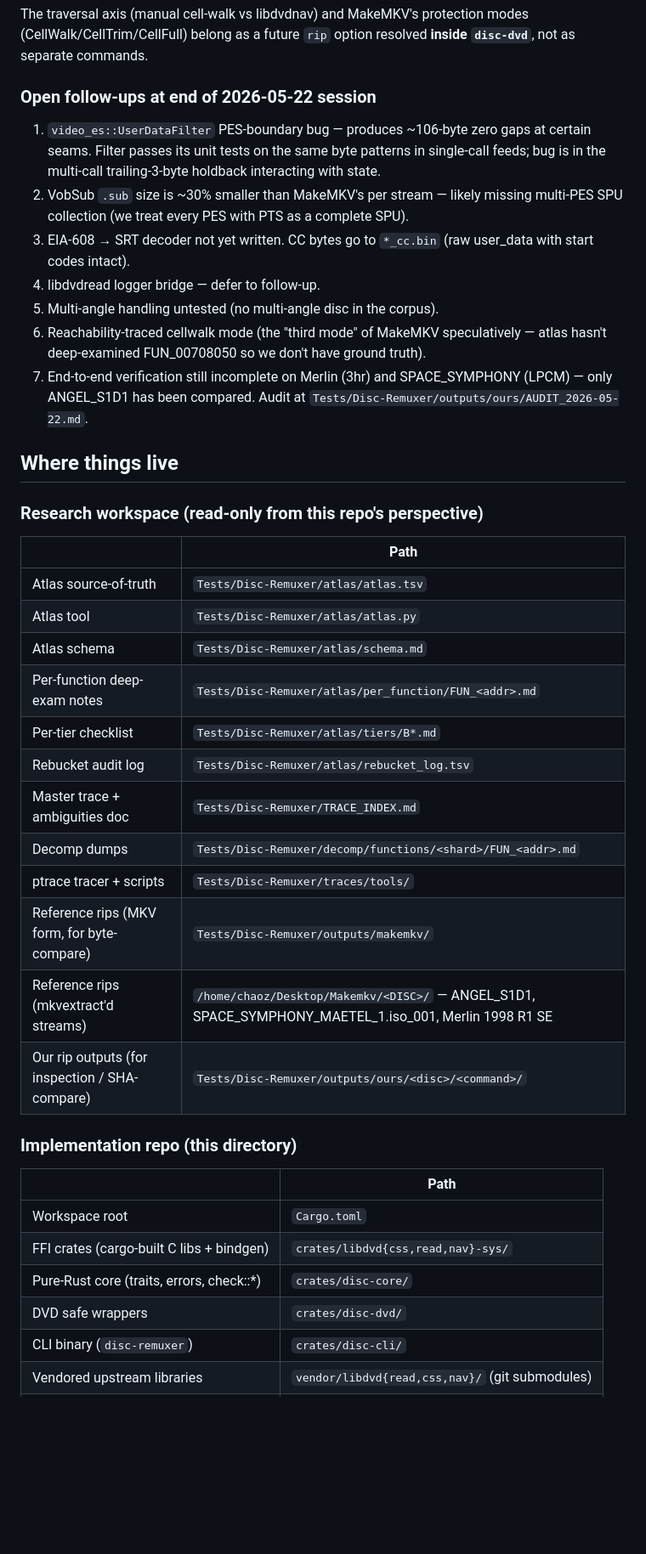
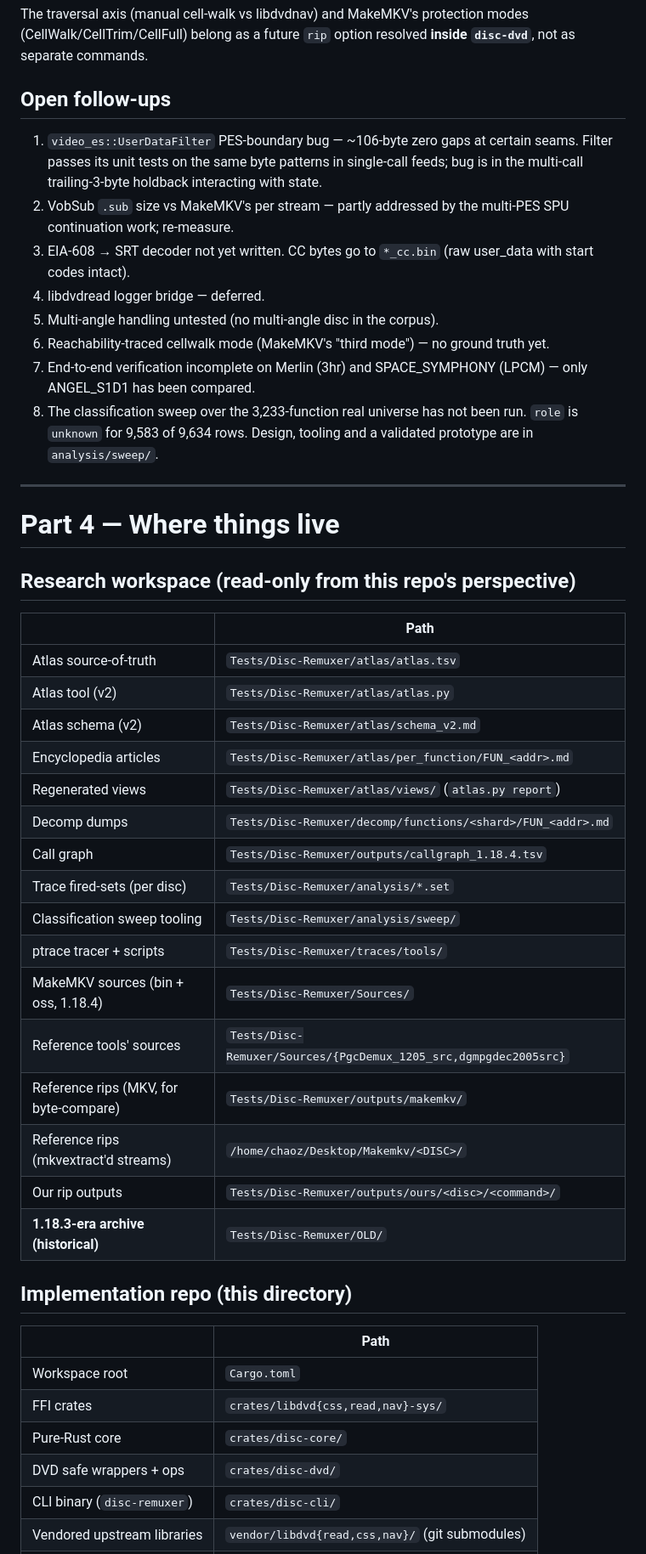
Before and after one commit to wingedonezero/Disc-Remuxer, a Markdown page: CLAUDE.md, the part around one of its changes. Shown at 85% size. Rendered like a GitHub page; blank space fills up the shorter version.

```diff
--- a/CLAUDE.md
+++ b/CLAUDE.md
@@ -436,53 +499,59 @@ The traversal axis (manual cell-walk vs libdvdnav) and MakeMKV's protection
 modes (CellWalk/CellTrim/CellFull) belong as a future `rip` option resolved
 **inside `disc-dvd`**, not as separate commands.
 
-### Open follow-ups at end of 2026-05-22 session
+## Open follow-ups
 
-1. `video_es::UserDataFilter` PES-boundary bug — produces ~106-byte
-   zero gaps at certain seams. Filter passes its unit tests on the
-   same byte patterns in single-call feeds; bug is in the multi-call
-   trailing-3-byte holdback interacting with state.
-2. VobSub `.sub` size is ~30% smaller than MakeMKV's per stream —
-   likely missing multi-PES SPU collection (we treat every PES with
-   PTS as a complete SPU).
-3. EIA-608 → SRT decoder not yet written. CC bytes go to
-   `*_cc.bin` (raw user_data with start codes intact).
-4. libdvdread logger bridge — defer to follow-up.
+1. `video_es::UserDataFilter` PES-boundary bug — ~106-byte zero gaps at
+   certain seams. Filter passes its unit tests on the same byte patterns
+   in single-call feeds; bug is in the multi-call trailing-3-byte
+   holdback interacting with state.
+2. VobSub `.sub` size vs MakeMKV's per stream — partly addressed by the
+   multi-PES SPU continuation work; re-measure.
+3. EIA-608 → SRT decoder not yet written. CC bytes go to `*_cc.bin`
+   (raw user_data with start codes intact).
+4. libdvdread logger bridge — deferred.
 5. Multi-angle handling untested (no multi-angle disc in the corpus).
-6. Reachability-traced cellwalk mode (the "third mode" of MakeMKV
-   speculatively — atlas hasn't deep-examined FUN_00708050 so we
-   don't have ground truth).
-7. End-to-end verification still incomplete on Merlin (3hr) and
-   SPACE_SYMPHONY (LPCM) — only ANGEL_S1D1 has been compared.
-   Audit at `Tests/Disc-Remuxer/outputs/ours/AUDIT_2026-05-22.md`.
+6. Reachability-traced cellwalk mode (MakeMKV's "third mode") — no ground
+   truth yet.
+7. End-to-end verification incomplete on Merlin (3hr) and SPACE_SYMPHONY
+   (LPCM) — only ANGEL_S1D1 has been compared.
+8. The classification sweep over the 3,233-function real universe has not
+   been run. `role` is `unknown` for 9,583 of 9,634 rows. Design, tooling
+   and a validated prototype are in `analysis/sweep/`.
 
-## Where things live
+---
 
-### Research workspace (read-only from this repo's perspective)
+# Part 4 — Where things live
+
+## Research workspace (read-only from this repo's perspective)
 
 | | Path |
 |---|---|
 | Atlas source-of-truth | `Tests/Disc-Remuxer/atlas/atlas.tsv` |
-| Atlas tool | `Tests/Disc-Remuxer/atlas/atlas.py` |
-| Atlas schema | `Tests/Disc-Remuxer/atlas/schema.md` |
-| Per-function deep-exam notes | `Tests/Disc-Remuxer/atlas/per_function/FUN_<addr>.md` |
-| Per-tier checklist | `Tests/Disc-Remuxer/atlas/tiers/B*.md` |
-| Rebucket audit log | `Tests/Disc-Remuxer/atlas/rebucket_log.tsv` |
-| Master trace + ambiguities doc | `Tests/Disc-Remuxer/TRACE_INDEX.md` |
+| Atlas tool (v2) | `Tests/Disc-Remuxer/atlas/atlas.py` |
+| Atlas schema (v2) | `Tests/Disc-Remuxer/atlas/schema_v2.md` |
+| Encyclopedia articles | `Tests/Disc-Remuxer/atlas/per_function/FUN_<addr>.md` |
+| Regenerated views | `Tests/Disc-Remuxer/atlas/views/` (`atlas.py report`) |
 | Decomp dumps | `Tests/Disc-Remuxer/decomp/functions/<shard>/FUN_<addr>.md` |
+| Call graph | `Tests/Disc-Remuxer/outputs/callgraph_1.18.4.tsv` |
+| Trace fired-sets (per disc) | `Tests/Disc-Remuxer/analysis/*.set` |
+| Classification sweep tooling | `Tests/Disc-Remuxer/analysis/sweep/` |
 | ptrace tracer + scripts | `Tests/Disc-Remuxer/traces/tools/` |
-| Reference rips (MKV form, for byte-compare) | `Tests/Disc-Remuxer/outputs/makemkv/` |
-| Reference rips (mkvextract'd streams) | `/home/chaoz/Desktop/Makemkv/<DISC>/` — ANGEL_S1D1, SPACE_SYMPHONY_MAETEL_1.iso_001, Merlin 1998 R1 SE |
-| Our rip outputs (for inspection / SHA-compare) | `Tests/Disc-Remuxer/outputs/ours/<disc>/<command>/` |
+| MakeMKV sources (bin + oss, 1.18.4) | `Tests/Disc-Remuxer/Sources/` |
+| Reference tools' sources | `Tests/Disc-Remuxer/Sources/{PgcDemux_1205_src,dgmpgdec2005src}` |
+| Reference rips (MKV, for byte-compare) | `Tests/Disc-Remuxer/outputs/makemkv/` |
+| Reference rips (mkvextract'd streams) | `/home/chaoz/Desktop/Makemkv/<DISC>/` |
+| Our rip outputs | `Tests/Disc-Remuxer/outputs/ours/<disc>/<command>/` |
+| **1.18.3-era archive (historical)** | `Tests/Disc-Remuxer/OLD/` |
 
-### Implementation repo (this directory)
+## Implementation repo (this directory)
 
 | | Path |
 |---|---|
 | Workspace root | `Cargo.toml` |
-| FFI crates (cargo-built C libs + bindgen) | `crates/libdvd{css,read,nav}-sys/` |
-| Pure-Rust core (traits, errors, check::*) | `crates/disc-core/` |
-| DVD safe wrappers | `crates/disc-dvd/` |
+| FFI crates | `crates/libdvd{css,read,nav}-sys/` |
+| Pure-Rust core | `crates/disc-core/` |
+| DVD safe wrappers + ops | `crates/disc-dvd/` |
 | CLI binary (`disc-remuxer`) | `crates/disc-cli/` |
 | Vendored upstream libraries | `vendor/libdvd{read,css,nav}/` (git submodules) |
 | Build output | `target/{debug,release}/disc-remuxer` |
```
Also changed, not shown: other parts of CLAUDE.md (+251 -188 lines).
